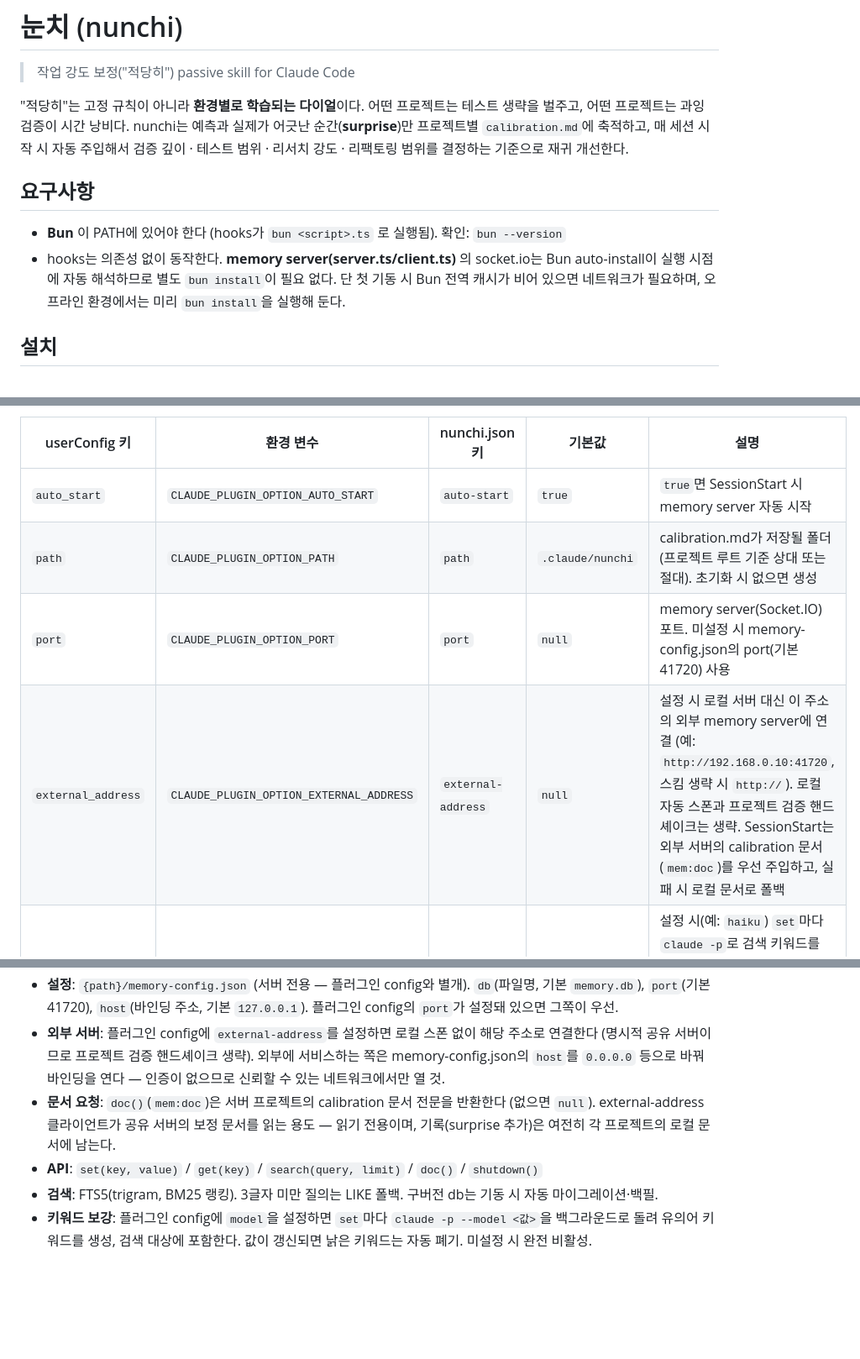
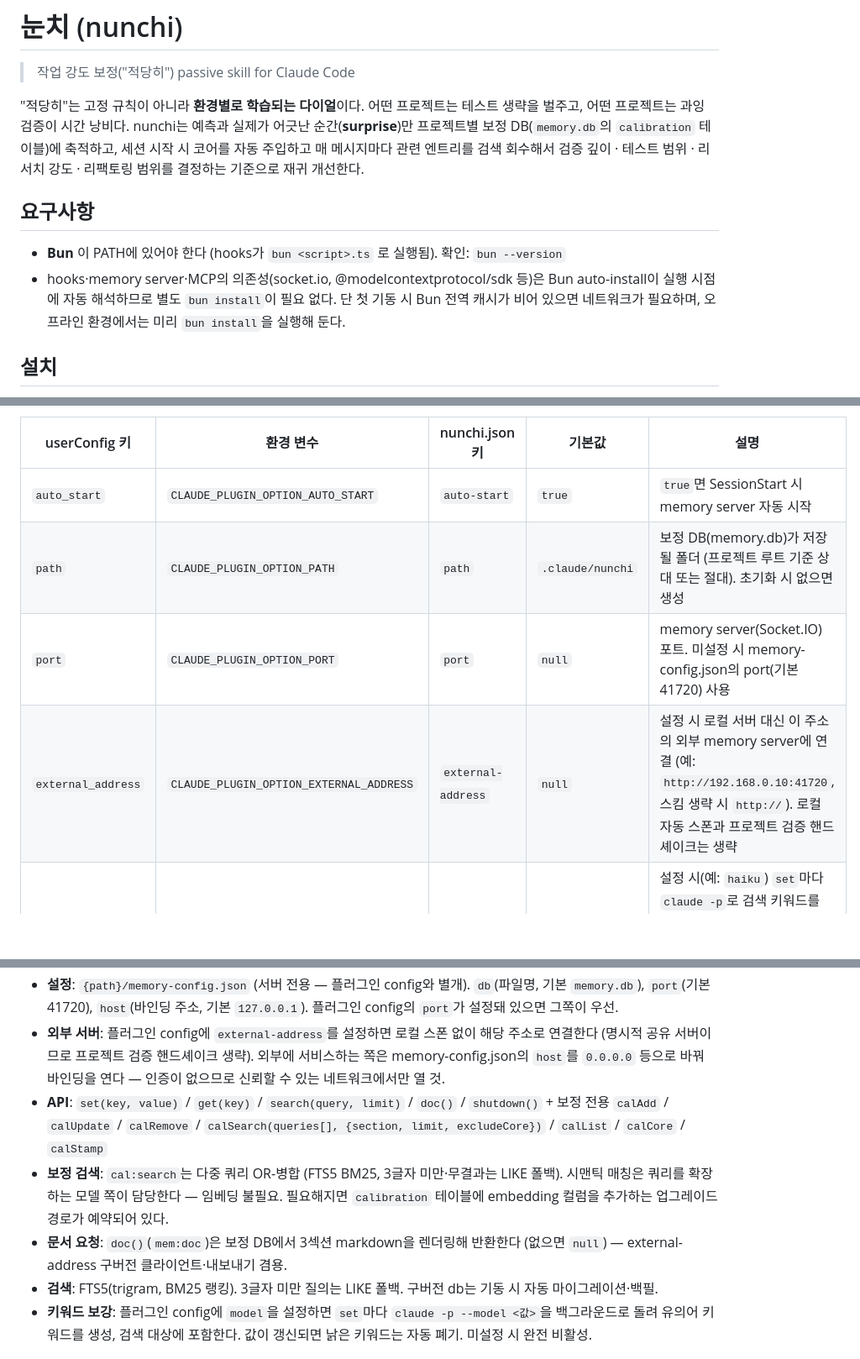
Before and after one commit to DevP0tion/Nunchi, a Markdown page: README.md, 3 parts joined by grey strips. Shown at 84% size. Rendered like a GitHub page; blank space fills up the shorter version.

```diff
--- a/README.md
+++ b/README.md
@@ -2,12 +2,12 @@
 
 > 작업 강도 보정("적당히") passive skill for Claude Code
 
-"적당히"는 고정 규칙이 아니라 **환경별로 학습되는 다이얼**이다. 어떤 프로젝트는 테스트 생략을 벌주고, 어떤 프로젝트는 과잉 검증이 시간 낭비다. nunchi는 예측과 실제가 어긋난 순간(**surprise**)만 프로젝트별 `calibration.md`에 축적하고, 매 세션 시작 시 자동 주입해서 검증 깊이 · 테스트 범위 · 리서치 강도 · 리팩토링 범위를 결정하는 기준으로 재귀 개선한다.
+"적당히"는 고정 규칙이 아니라 **환경별로 학습되는 다이얼**이다. 어떤 프로젝트는 테스트 생략을 벌주고, 어떤 프로젝트는 과잉 검증이 시간 낭비다. nunchi는 예측과 실제가 어긋난 순간(**surprise**)만 프로젝트별 보정 DB(`memory.db`의 `calibration` 테이블)에 축적하고, 세션 시작 시 코어를 자동 주입하고 매 메시지마다 관련 엔트리를 검색 회수해서 검증 깊이 · 테스트 범위 · 리서치 강도 · 리팩토링 범위를 결정하는 기준으로 재귀 개선한다.
 
 ## 요구사항
 
 - **Bun** 이 PATH에 있어야 한다 (hooks가 `bun <script>.ts` 로 실행됨). 확인: `bun --version`
-- hooks는 의존성 없이 동작한다. **memory server(server.ts/client.ts)** 의 socket.io는 Bun auto-install이 실행 시점에 자동 해석하므로 별도 `bun install`이 필요 없다. 단 첫 기동 시 Bun 전역 캐시가 비어 있으면 네트워크가 필요하며, 오프라인 환경에서는 미리 `bun install`을 실행해 둔다.
+- hooks·memory server·MCP의 의존성(socket.io, @modelcontextprotocol/sdk 등)은 Bun auto-install이 실행 시점에 자동 해석하므로 별도 `bun install`이 필요 없다. 단 첫 기동 시 Bun 전역 캐시가 비어 있으면 네트워크가 필요하며, 오프라인 환경에서는 미리 `bun install`을 실행해 둔다.
 
 ## 설치
 
@@ -109,9 +114,9 @@ nunchi/
 | userConfig 키 | 환경 변수 | nunchi.json 키 | 기본값 | 설명 |
 |---|---|---|---|---|
 | `auto_start` | `CLAUDE_PLUGIN_OPTION_AUTO_START` | `auto-start` | `true` | `true`면 SessionStart 시 memory server 자동 시작 |
-| `path` | `CLAUDE_PLUGIN_OPTION_PATH` | `path` | `.claude/nunchi` | calibration.md가 저장될 폴더 (프로젝트 루트 기준 상대 또는 절대). 초기화 시 없으면 생성 |
+| `path` | `CLAUDE_PLUGIN_OPTION_PATH` | `path` | `.claude/nunchi` | 보정 DB(memory.db)가 저장될 폴더 (프로젝트 루트 기준 상대 또는 절대). 초기화 시 없으면 생성 |
 | `port` | `CLAUDE_PLUGIN_OPTION_PORT` | `port` | `null` | memory server(Socket.IO) 포트. 미설정 시 memory-config.json의 port(기본 41720) 사용 |
-| `external_address` | `CLAUDE_PLUGIN_OPTION_EXTERNAL_ADDRESS` | `external-address` | `null` | 설정 시 로컬 서버 대신 이 주소의 외부 memory server에 연결 (예: `http://192.168.0.10:41720`, 스킴 생략 시 `http://`). 로컬 자동 스폰과 프로젝트 검증 핸드셰이크는 생략. SessionStart는 외부 서버의 calibration 문서(`mem:doc`)를 우선 주입하고, 실패 시 로컬 문서로 폴백 |
+| `external_address` | `CLAUDE_PLUGIN_OPTION_EXTERNAL_ADDRESS` | `external-address` | `null` | 설정 시 로컬 서버 대신 이 주소의 외부 memory server에 연결 (예: `http://192.168.0.10:41720`, 스킴 생략 시 `http://`). 로컬 자동 스폰과 프로젝트 검증 핸드셰이크는 생략 |
 | `model` | `CLAUDE_PLUGIN_OPTION_MODEL` | `model` | `null` | 설정 시(예: `haiku`) `set`마다 `claude -p`로 검색 키워드를 비동기 생성. 미설정 시 비활성. 서버 기동 시 1회 로드되므로 변경은 memory server 재시작 후 반영 |
 | `policy_priority` | `CLAUDE_PLUGIN_OPTION_POLICY_PRIORITY` | `policy-priority` | `null` | ponytail 활성 시 calibration과 충돌하면 우선할 쪽 (`calibration` \| `ponytail`). 미결정이면 첫 충돌 시점에 사용자에게 질문 후 프로젝트 nunchi.json에 저장 — 아래 "우선순위 핸드셰이크" 참조 |
 
@@ -133,8 +138,9 @@ sqlite(`memory.db`)는 server.ts 단일 프로세스만 소유하고, MCP 서버
 - **프로젝트 검증 핸드셰이크**: 여러 프로젝트가 같은 포트(기본 41720)를 쓰면 나중에 뜬 쪽이 남의 서버(= 남의 memory.db)에 붙을 수 있다. 이를 막기 위해 `connectMemory()`는 접속 직후 서버의 소유 프로젝트를 확인(`mem:info`)하고, 불일치면 `ProjectMismatchError`를 던진다. 이 에러를 받으면 사용자에게 물어본 뒤 둘 중 하나로 처리한다: ① `connectMemory(projectDir, { force: true })`로 강제 연결(타 프로젝트 db 공유), ② `assignFreePort(projectDir)`로 OS의 빈 포트를 받아 `.claude/nunchi.json`의 `port`에 기록 후 재연결. nunchi.json은 plugin userConfig(환경 변수)보다 우선하므로 즉시 반영된다.
 - **설정**: `{path}/memory-config.json` (서버 전용 — 플러그인 config와 별개). `db`(파일명, 기본 `memory.db`), `port`(기본 41720), `host`(바인딩 주소, 기본 `127.0.0.1`). 플러그인 config의 `port`가 설정돼 있으면 그쪽이 우선.
 - **외부 서버**: 플러그인 config에 `external-address`를 설정하면 로컬 스폰 없이 해당 주소로 연결한다 (명시적 공유 서버이므로 프로젝트 검증 핸드셰이크 생략). 외부에 서비스하는 쪽은 memory-config.json의 `host`를 `0.0.0.0` 등으로 바꿔 바인딩을 연다 — 인증이 없으므로 신뢰할 수 있는 네트워크에서만 열 것.
-- **문서 요청**: `doc()`(`mem:doc`)은 서버 프로젝트의 calibration 문서 전문을 반환한다 (없으면 `null`). external-address 클라이언트가 공유 서버의 보정 문서를 읽는 용도 — 읽기 전용이며, 기록(surprise 추가)은 여전히 각 프로젝트의 로컬 문서에 남는다.
-- **API**: `set(key, value)` / `get(key)` / `search(query, limit)` / `doc()` / `shutdown()`
+- **API**: `set(key, value)` / `get(key)` / `search(query, limit)` / `doc()` / `shutdown()` + 보정 전용 `calAdd` / `calUpdate` / `calRemove` / `calSearch(queries[], {section, limit, excludeCore})` / `calList` / `calCore` / `calStamp`
+- **보정 검색**: `cal:search`는 다중 쿼리 OR-병합 (FTS5 BM25, 3글자 미만·무결과는 LIKE 폴백). 시맨틱 매칭은 쿼리를 확장하는 모델 쪽이 담당한다 — 임베딩 불필요. 필요해지면 `calibration` 테이블에 embedding 컬럼을 추가하는 업그레이드 경로가 예약되어 있다.
+- **문서 요청**: `doc()`(`mem:doc`)은 보정 DB에서 3섹션 markdown을 렌더링해 반환한다 (없으면 `null`) — external-address 구버전 클라이언트·내보내기 겸용.
 - **검색**: FTS5(trigram, BM25 랭킹). 3글자 미만 질의는 LIKE 폴백. 구버전 db는 기동 시 자동 마이그레이션·백필.
 - **키워드 보강**: 플러그인 config에 `model`을 설정하면 `set`마다 `claude -p --model <값>`을 백그라운드로 돌려 유의어 키워드를 생성, 검색 대상에 포함한다. 값이 갱신되면 낡은 키워드는 자동 폐기. 미설정 시 완전 비활성.
 
```
Also changed, not shown: other parts of README.md (+28 -23 lines), SKILL.md (+23 -36 lines).
